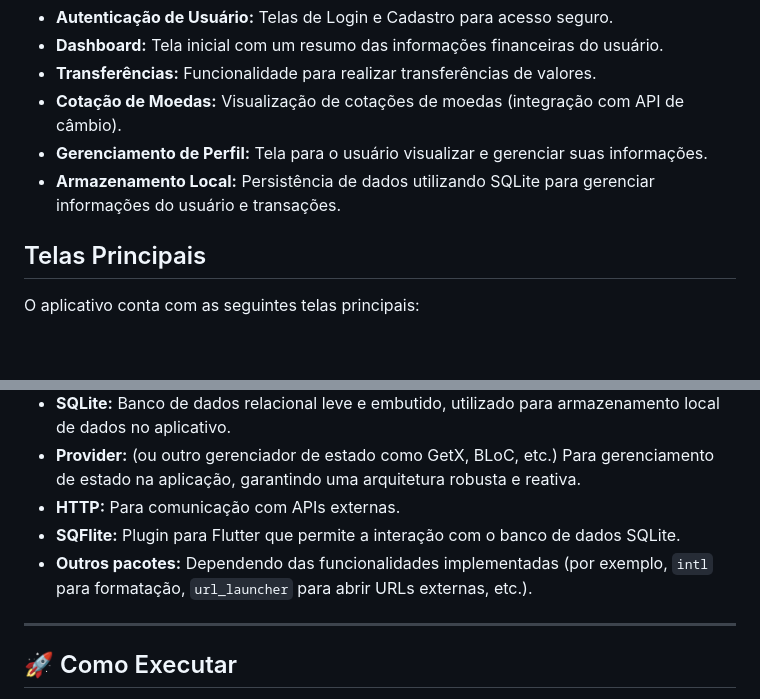
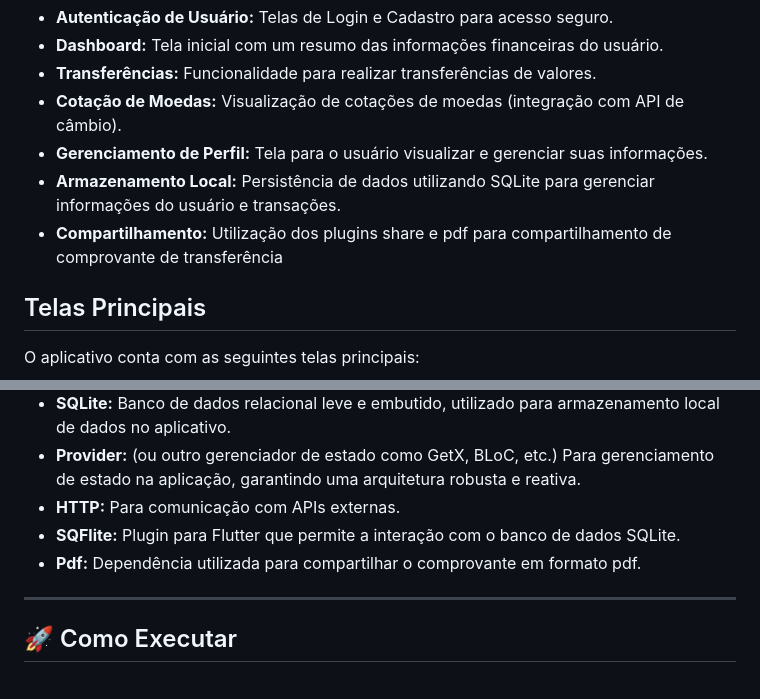
Before and after one commit to DavidSFreire/tarsobank, a Markdown page: README.md, 2 parts joined by grey strips. GitHub-like rendering; blank space fills up the shorter version.

```diff
--- a/README.md
+++ b/README.md
@@ -22,6 +22,7 @@ O contexto de um banco digital serve como um estudo de caso prático para aplica
 * **Cotação de Moedas:** Visualização de cotações de moedas (integração com API de câmbio).
 * **Gerenciamento de Perfil:** Tela para o usuário visualizar e gerenciar suas informações.
 * **Armazenamento Local:** Persistência de dados utilizando SQLite para gerenciar informações do usuário e transações.
+* **Compartilhamento:** Utilização dos plugins share e pdf para compartilhamento de comprovante de transferência
 
 
 ## Telas Principais
@@ -106,7 +67,7 @@ O aplicativo conta com as seguintes telas principais:
 * **Provider:** (ou outro gerenciador de estado como GetX, BLoC, etc.) Para gerenciamento de estado na aplicação, garantindo uma arquitetura robusta e reativa.
 * **HTTP:** Para comunicação com APIs externas.
 * **SQFlite:** Plugin para Flutter que permite a interação com o banco de dados SQLite.
-* **Outros pacotes:** Dependendo das funcionalidades implementadas (por exemplo, `intl` para formatação, `url_launcher` para abrir URLs externas, etc.).
+* **Pdf:** Dependência utilizada para compartilhar o comprovante em formato pdf.
 
 ---
 
```
Also changed, not shown: other parts of README.md (+0 -40 lines).
